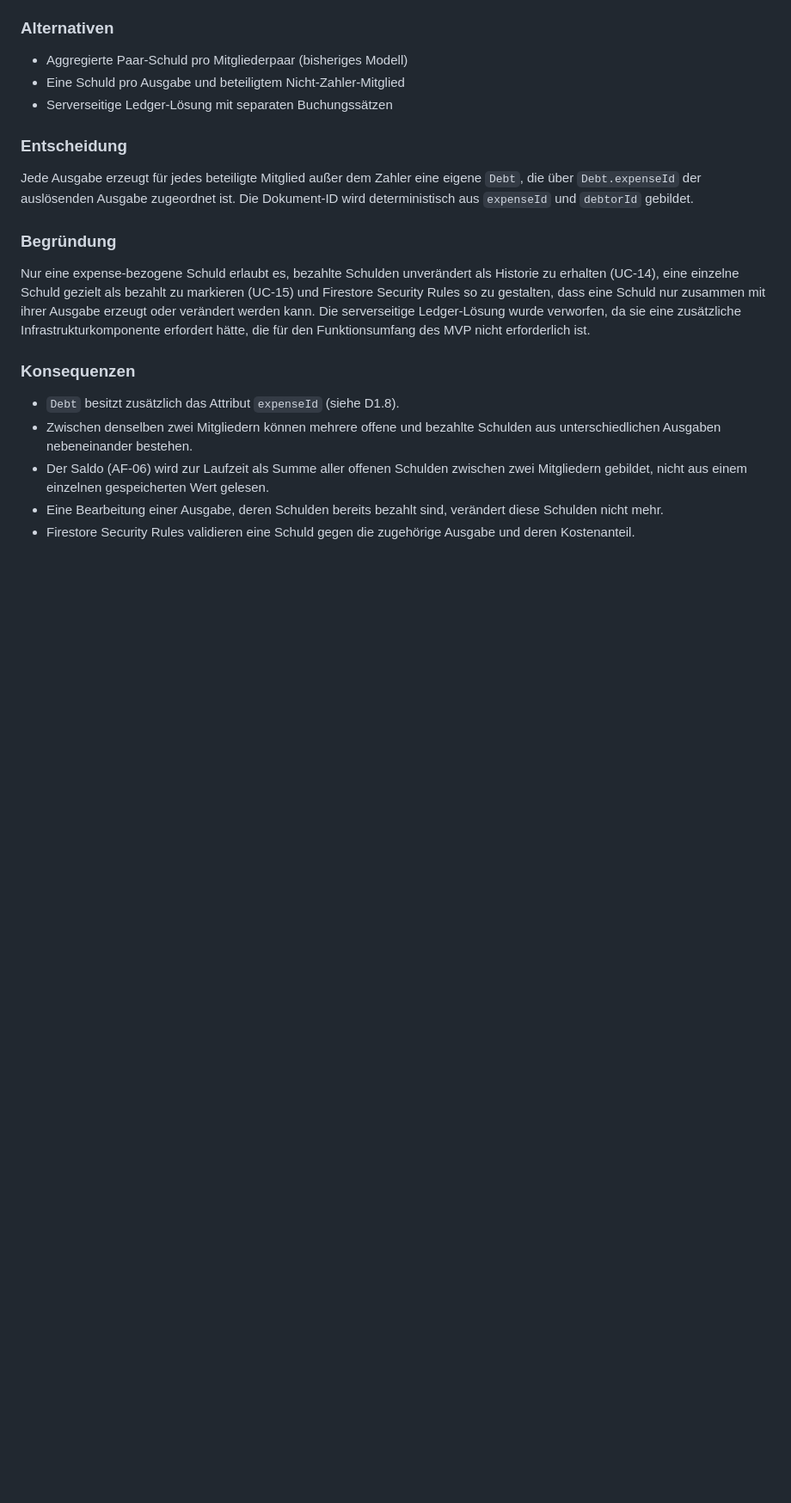
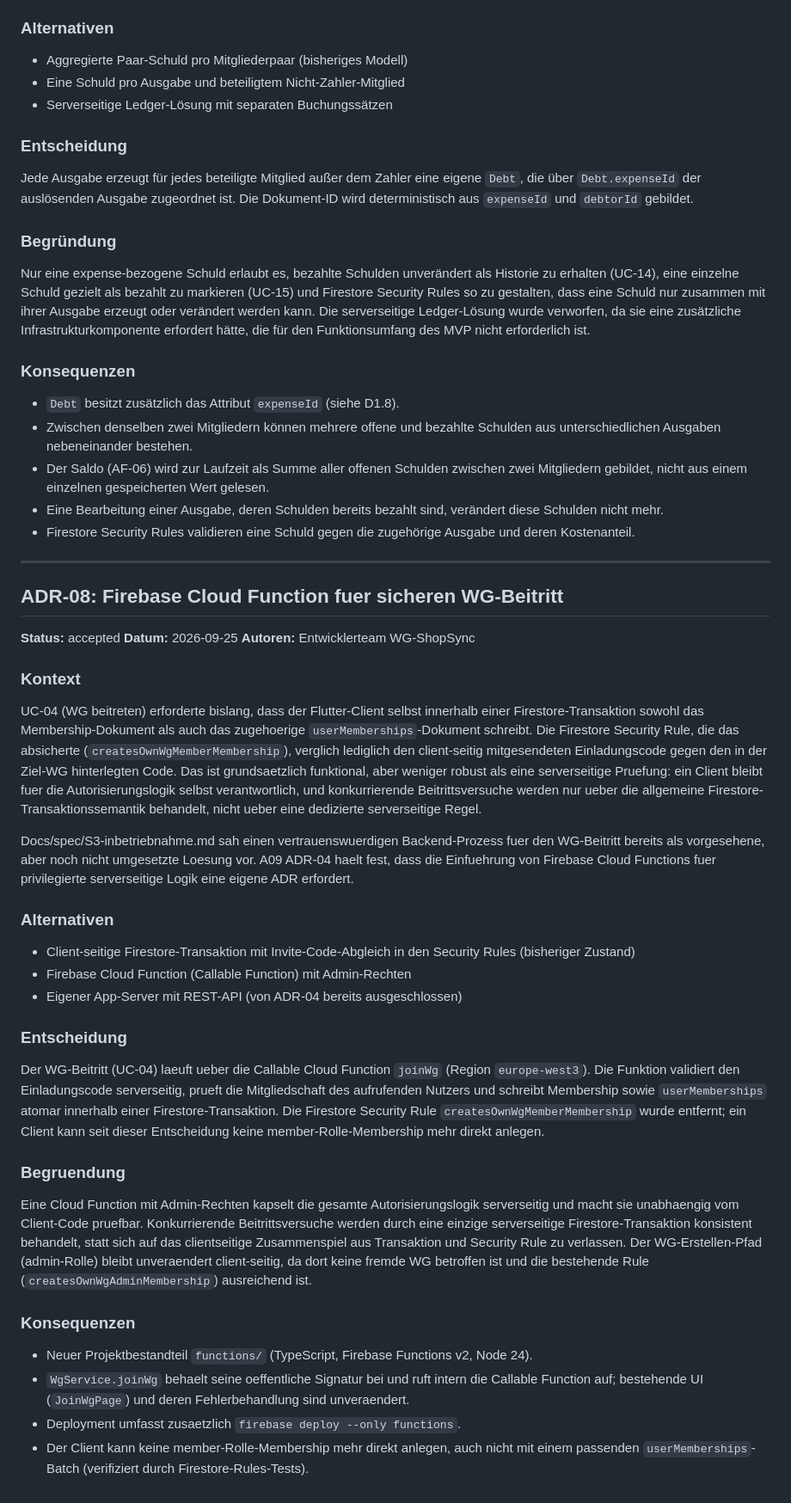
Before and after one commit to Viny005/wg-shopsync, a Markdown page: docs/arch/A09-architekturentscheidungen.md, the part around one of its changes. Shown at 86% size. Drawn GitHub-style; blank space fills up the shorter version.

Commit message:
docs(wg): document the secure WG join Cloud Function
- S3-inbetriebnahme.md: describe the actual joinWg Callable Function implementation instead of the previously open TODO
- A09: add ADR-08 documenting the move from a client-side Firestore transaction to a Cloud Function for UC-04, per the future-alternative note already recorded in ADR-04

```diff
--- a/docs/arch/A09-architekturentscheidungen.md
+++ b/docs/arch/A09-architekturentscheidungen.md
@@ -236,3 +237,39 @@ Nur eine expense-bezogene Schuld erlaubt es, bezahlte Schulden unverändert als
 - Der Saldo (AF-06) wird zur Laufzeit als Summe aller offenen Schulden zwischen zwei Mitgliedern gebildet, nicht aus einem einzelnen gespeicherten Wert gelesen.
 - Eine Bearbeitung einer Ausgabe, deren Schulden bereits bezahlt sind, verändert diese Schulden nicht mehr.
 - Firestore Security Rules validieren eine Schuld gegen die zugehörige Ausgabe und deren Kostenanteil.
+
+
+---
+
+## ADR-08: Firebase Cloud Function fuer sicheren WG-Beitritt
+
+**Status:** accepted
+**Datum:** 2026-09-25
+**Autoren:** Entwicklerteam WG-ShopSync
+
+### Kontext
+
+UC-04 (WG beitreten) erforderte bislang, dass der Flutter-Client selbst innerhalb einer Firestore-Transaktion sowohl das Membership-Dokument als auch das zugehoerige `userMemberships`-Dokument schreibt. Die Firestore Security Rule, die das absicherte (`createsOwnWgMemberMembership`), verglich lediglich den client-seitig mitgesendeten Einladungscode gegen den in der Ziel-WG hinterlegten Code. Das ist grundsaetzlich funktional, aber weniger robust als eine serverseitige Pruefung: ein Client bleibt fuer die Autorisierungslogik selbst verantwortlich, und konkurrierende Beitrittsversuche werden nur ueber die allgemeine Firestore-Transaktionssemantik behandelt, nicht ueber eine dedizierte serverseitige Regel.
+
+Docs/spec/S3-inbetriebnahme.md sah einen vertrauenswuerdigen Backend-Prozess fuer den WG-Beitritt bereits als vorgesehene, aber noch nicht umgesetzte Loesung vor. A09 ADR-04 haelt fest, dass die Einfuehrung von Firebase Cloud Functions fuer privilegierte serverseitige Logik eine eigene ADR erfordert.
+
+### Alternativen
+
+- Client-seitige Firestore-Transaktion mit Invite-Code-Abgleich in den Security Rules (bisheriger Zustand)
+- Firebase Cloud Function (Callable Function) mit Admin-Rechten
+- Eigener App-Server mit REST-API (von ADR-04 bereits ausgeschlossen)
+
+### Entscheidung
+
+Der WG-Beitritt (UC-04) laeuft ueber die Callable Cloud Function `joinWg` (Region `europe-west3`). Die Funktion validiert den Einladungscode serverseitig, prueft die Mitgliedschaft des aufrufenden Nutzers und schreibt Membership sowie `userMemberships` atomar innerhalb einer Firestore-Transaktion. Die Firestore Security Rule `createsOwnWgMemberMembership` wurde entfernt; ein Client kann seit dieser Entscheidung keine member-Rolle-Membership mehr direkt anlegen.
+
+### Begruendung
+
+Eine Cloud Function mit Admin-Rechten kapselt die gesamte Autorisierungslogik serverseitig und macht sie unabhaengig vom Client-Code pruefbar. Konkurrierende Beitrittsversuche werden durch eine einzige serverseitige Firestore-Transaktion konsistent behandelt, statt sich auf das clientseitige Zusammenspiel aus Transaktion und Security Rule zu verlassen. Der WG-Erstellen-Pfad (admin-Rolle) bleibt unveraendert client-seitig, da dort keine fremde WG betroffen ist und die bestehende Rule (`createsOwnWgAdminMembership`) ausreichend ist.
+
+### Konsequenzen
+
+- Neuer Projektbestandteil `functions/` (TypeScript, Firebase Functions v2, Node 24).
+- `WgService.joinWg` behaelt seine oeffentliche Signatur bei und ruft intern die Callable Function auf; bestehende UI (`JoinWgPage`) und deren Fehlerbehandlung sind unveraendert.
+- Deployment umfasst zusaetzlich `firebase deploy --only functions`.
+- Der Client kann keine member-Rolle-Membership mehr direkt anlegen, auch nicht mit einem passenden `userMemberships`-Batch (verifiziert durch Firestore-Rules-Tests).
```
Also changed, not shown: other parts of docs/arch/A09-architekturentscheidungen.md (+1 -0 lines), docs/spec/S3-inbetriebnahme.md (+2 -2 lines).
